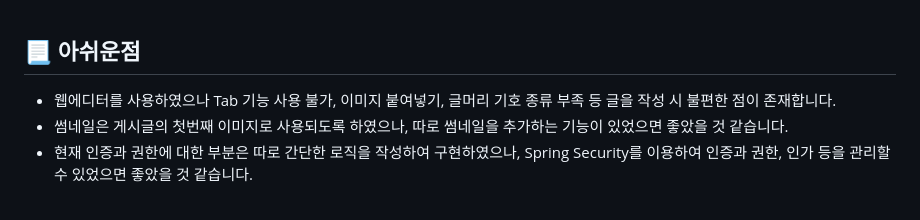
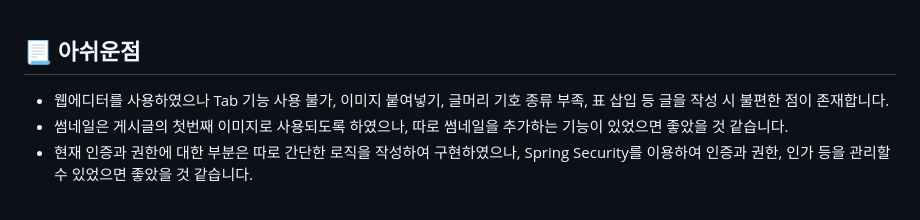
Before and after one commit to hkPark0616/Spring-Boot-Project, a Markdown page: README.md, the part around the change. Rendered like a GitHub page.

```diff
--- a/README.md
+++ b/README.md
@@ -58,7 +58,7 @@ summernote라는 웹 에디터를 활용하여, 개인 및 팀 프로젝트에
 <br/>
 
 ## 📃 아쉬운점
-* 웹에디터를 사용하였으나 Tab 기능 사용 불가, 이미지 붙여넣기, 글머리 기호 종류 부족 등 글을 작성 시 불편한 점이 존재합니다.
+* 웹에디터를 사용하였으나 Tab 기능 사용 불가, 이미지 붙여넣기, 글머리 기호 종류 부족, 표 삽입 등 글을 작성 시 불편한 점이 존재합니다.
 * 썸네일은 게시글의 첫번째 이미지로 사용되도록 하였으나, 따로 썸네일을 추가하는 기능이 있었으면 좋았을 것 같습니다.
 * 현재 인증과 권한에 대한 부분은 따로 간단한 로직을 작성하여 구현하였으나, Spring Security를 이용하여 인증과 권한, 인가 등을 관리할 수 있었으면 좋았을 것 같습니다.
 
```
